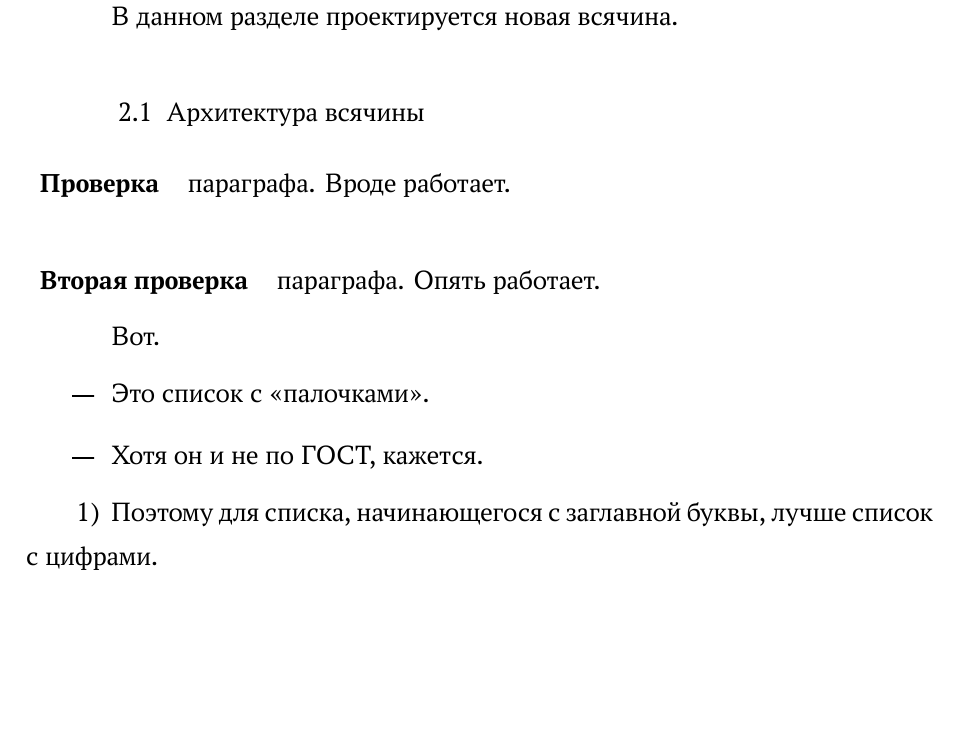
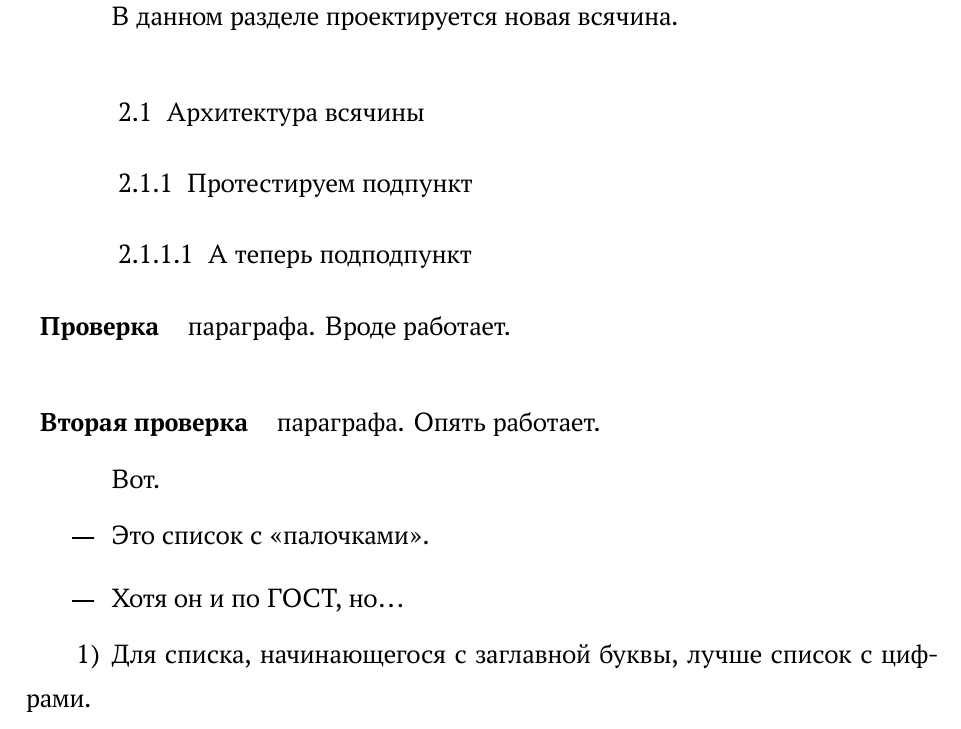
Before and after one commit to latex-g7-32/latex-g7-32, a LaTeX document (tex/rpz.tex, which reads tex/30-design.tex, tex/G2-105.sty): part of page 12 of 21, cut so that both start at the same text, the shorter picture padded with empty space. Compiled offline with XeLaTeX; a missing font is replaced by an installed copy or a similar font; a LaTeX package or settings file that is missing is left out.

Commit message:
add removed NFSSFamily = cyrillicfontttnoftr
Add subsection and subsubsection

```diff
--- a/tex/30-design.tex
+++ b/tex/30-design.tex
@@ -4,6 +4,10 @@
 В данном разделе проектируется новая всячина.
 
 \section{Архитектура всячины}
+
+\subsection{Протестируем подпункт}
+\subsubsection{А теперь подподпункт}
+
 
 \paragraph{Проверка} параграфа. Вроде работает.
 \paragraph{Вторая проверка} параграфа. Опять работает.
@@ -12,11 +16,11 @@
 
 \begin{itemize}
 \item Это список с <<палочками>>.
-\item Хотя он и не по ГОСТ, кажется.
+\item Хотя он и по ГОСТ, но\dots
 \end{itemize}
 
 \begin{enumerate}
-\item Поэтому для списка, начинающегося с заглавной буквы, лучше список с цифрами.
+\item  Для списка, начинающегося с заглавной буквы, лучше список с цифрами.
 \end{enumerate}
 
 Формула \ref{F:F1} совершено бессмысленна.
--- a/tex/G2-105.sty
+++ b/tex/G2-105.sty
@@ -496,7 +496,9 @@
     \newfontfamily\cyrillicfonttt{Times New Roman}
     % Шрифт для minted
     \defaultfontfeatures{}
-    \newfontfamily\cyrillicfontttnoftr{Times New Roman}
+    \newfontfamily\cyrillicfontttnoftr{Times New Roman}[
+    NFSSFamily = cyrillicfontttnoftr
+    ]
   }
 \else               % no times option
 
```
